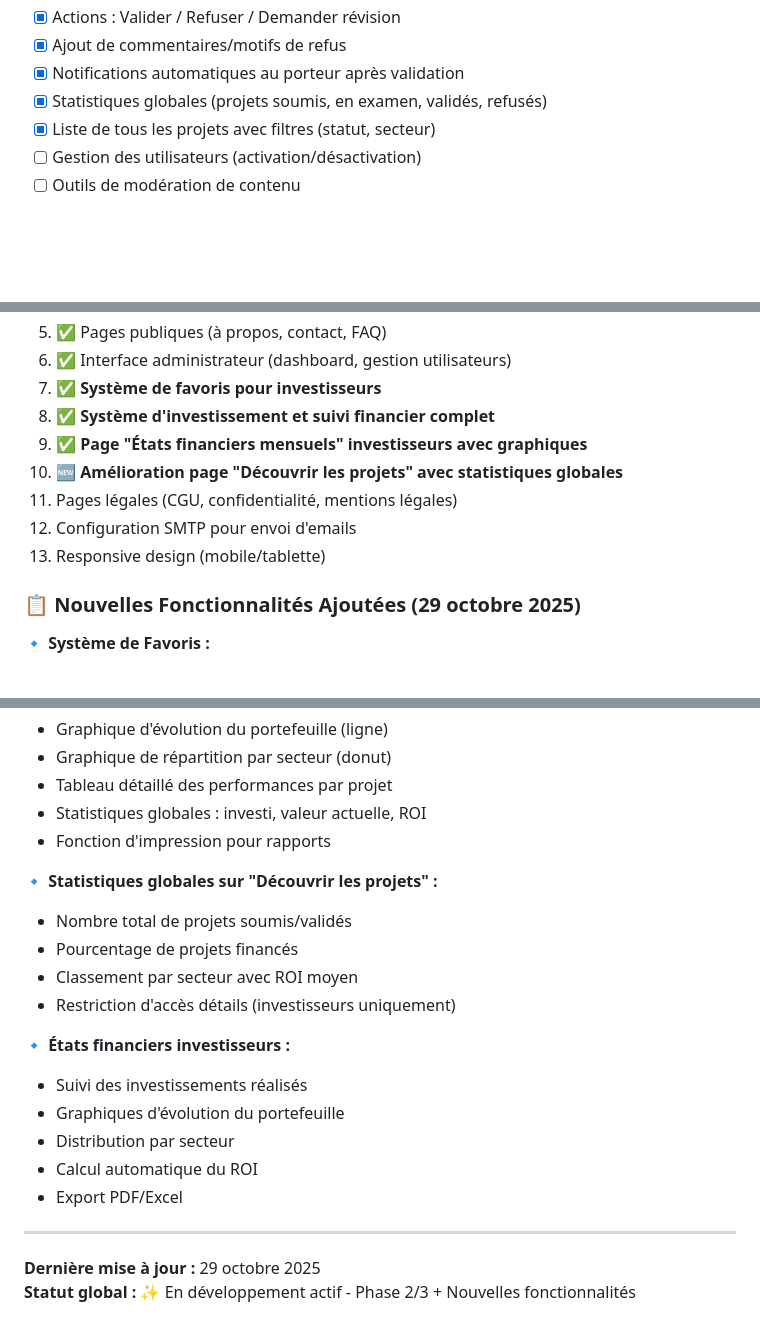
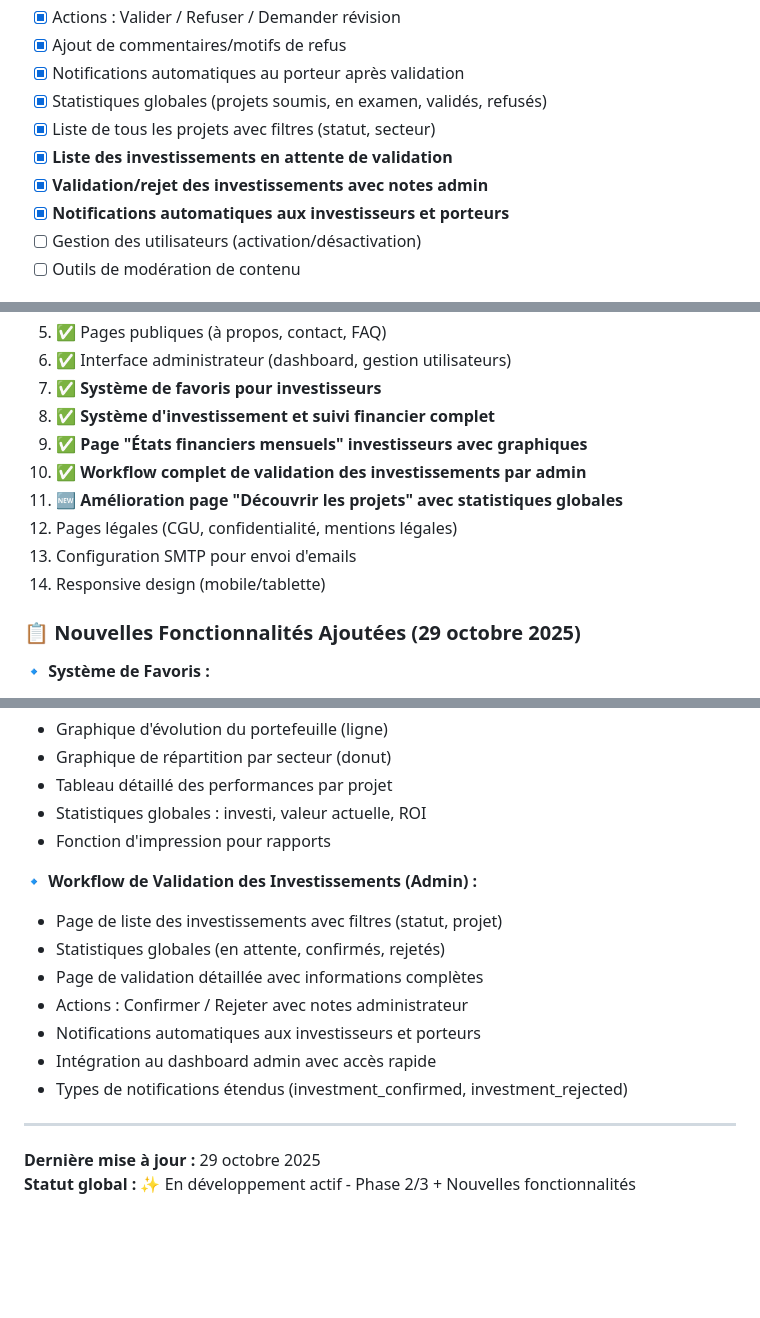
Before and after one commit to jeshurun01/investlink, a Markdown page: PLAN_ACTION.md, 3 parts joined by grey strips. Rendered like a GitHub page; blank space fills up the shorter version.

Commit message:
Update PLAN_ACTION.md - mark admin investment validation workflow as completed

```diff
--- a/PLAN_ACTION.md
+++ b/PLAN_ACTION.md
@@ -87,6 +87,9 @@
 - [x] Notifications automatiques au porteur après validation
 - [x] Statistiques globales (projets soumis, en examen, validés, refusés)
 - [x] Liste de tous les projets avec filtres (statut, secteur)
+- [x] **Liste des investissements en attente de validation**
+- [x] **Validation/rejet des investissements avec notes admin**
+- [x] **Notifications automatiques aux investisseurs et porteurs**
 - [ ] Gestion des utilisateurs (activation/désactivation)
 - [ ] Outils de modération de contenu
 
@@ -492,10 +500,11 @@
 7. ✅ **Système de favoris pour investisseurs**
 8. ✅ **Système d'investissement et suivi financier complet**
 9. ✅ **Page "États financiers mensuels" investisseurs avec graphiques**
-10. **🆕 Amélioration page "Découvrir les projets" avec statistiques globales**
-11. Pages légales (CGU, confidentialité, mentions légales)
-12. Configuration SMTP pour envoi d'emails
-13. Responsive design (mobile/tablette)
+10. ✅ **Workflow complet de validation des investissements par admin**
+11. **🆕 Amélioration page "Découvrir les projets" avec statistiques globales**
+12. Pages légales (CGU, confidentialité, mentions légales)
+13. Configuration SMTP pour envoi d'emails
+14. Responsive design (mobile/tablette)
 
 ### 📋 Nouvelles Fonctionnalités Ajoutées (29 octobre 2025)
 
@@ -518,18 +527,14 @@
 - Statistiques globales : investi, valeur actuelle, ROI
 - Fonction d'impression pour rapports
 
-**🔹 Statistiques globales sur "Découvrir les projets" :**
-- Nombre total de projets soumis/validés
-- Pourcentage de projets financés
-- Classement par secteur avec ROI moyen
-- Restriction d'accès détails (investisseurs uniquement)
-
-**🔹 États financiers investisseurs :**
-- Suivi des investissements réalisés
-- Graphiques d'évolution du portefeuille
-- Distribution par secteur
-- Calcul automatique du ROI
-- Export PDF/Excel
+**🔹 Workflow de Validation des Investissements (Admin) :**
+- Page de liste des investissements avec filtres (statut, projet)
+- Statistiques globales (en attente, confirmés, rejetés)
+- Page de validation détaillée avec informations complètes
+- Actions : Confirmer / Rejeter avec notes administrateur
+- Notifications automatiques aux investisseurs et porteurs
+- Intégration au dashboard admin avec accès rapide
+- Types de notifications étendus (investment_confirmed, investment_rejected)
 
 ---
 
```
Also changed, not shown: other parts of PLAN_ACTION.md (+6 -1 lines).
